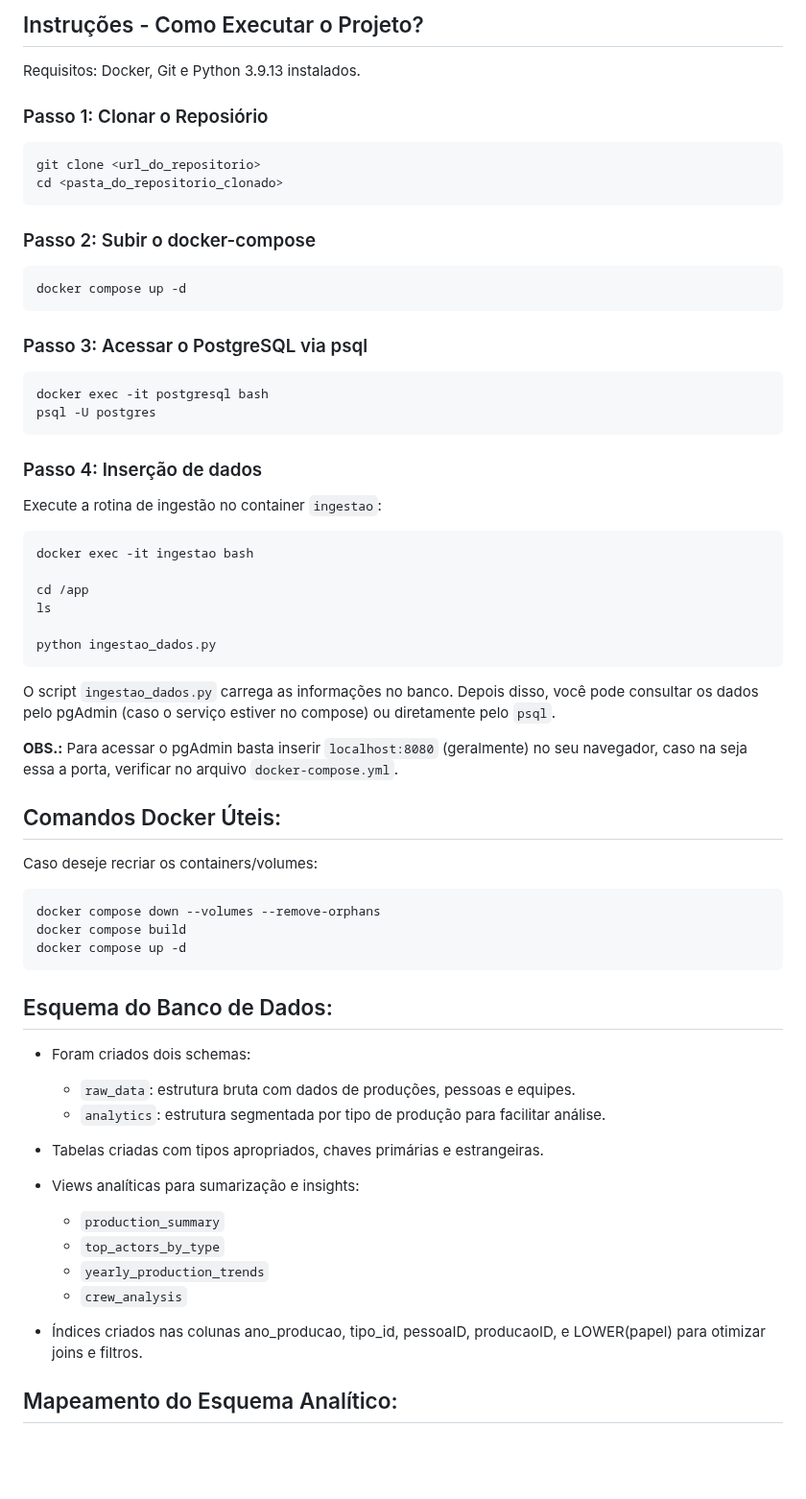
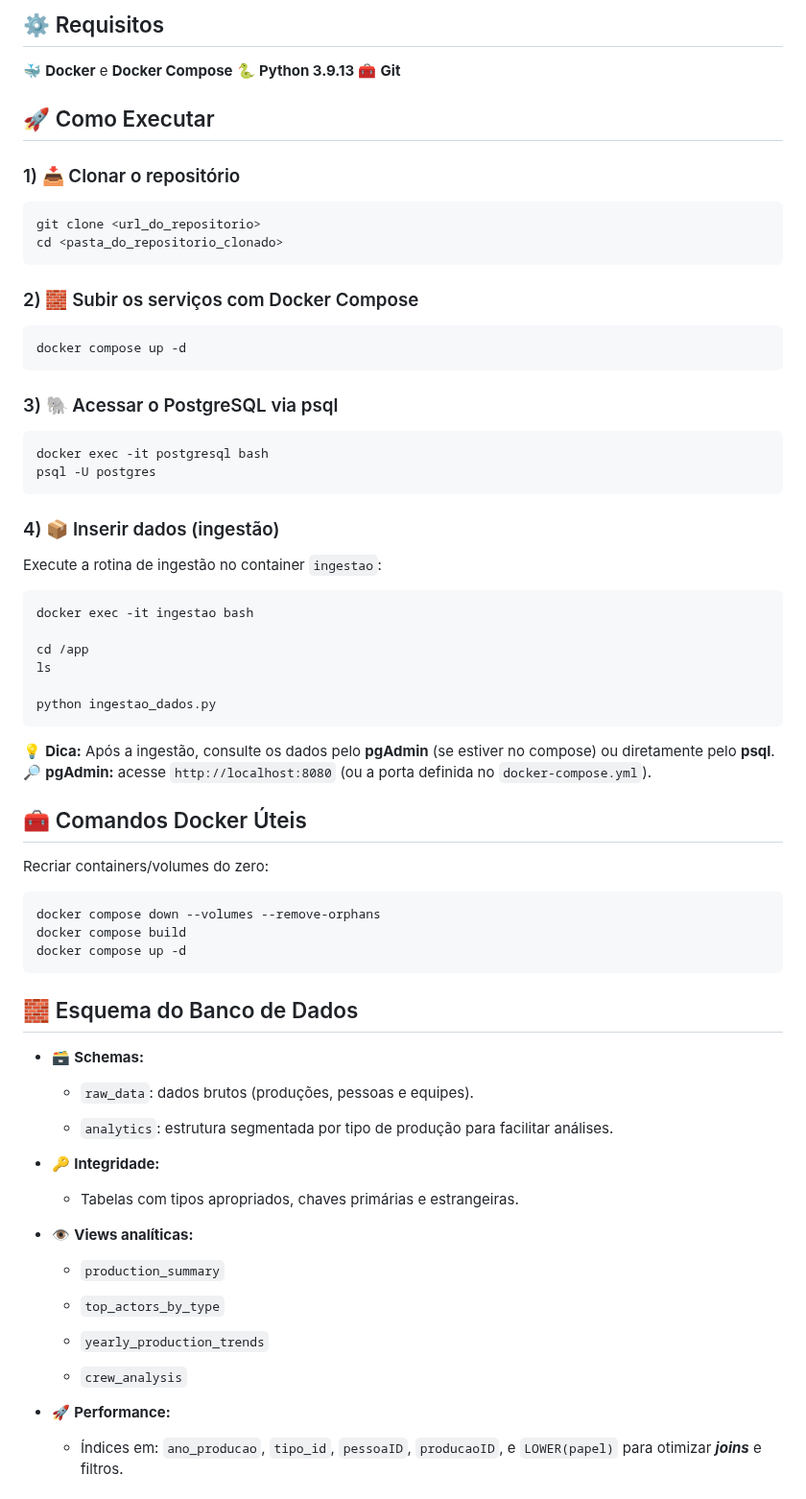
Before and after one commit to RafaelQuirino/dba_postgresql, a Markdown page: README.md, the part around one of its changes. Shown at 96% size. Rendered like a GitHub page; folded sections open; blank space fills up the shorter version.

````diff
--- a/README.md
+++ b/README.md
@@ -22,28 +31,28 @@ homework/
 
-## Instruções - Como Executar o Projeto?
+## ⚙️ Requisitos
+🐳 **Docker** e **Docker Compose**
+🐍 **Python 3.9.13**
+🧰 **Git**
 
-Requisitos: Docker, Git e Python 3.9.13 instalados.
-
-### Passo 1: Clonar o Reposiório
+## 🚀 Como Executar
+### 1) 📥 Clonar o repositório
 
 ```bash
 git clone <url_do_repositorio>
 cd <pasta_do_repositorio_clonado>
 ```
-### Passo 2: Subir o docker-compose
 
+### 2) 🧱 Subir os serviços com Docker Compose
 ```bash
 docker compose up -d
 ```
-### Passo 3: Acessar o PostgreSQL via psql
 
+### 3) 🐘 Acessar o PostgreSQL via psql
 ```bash
 docker exec -it postgresql bash
 psql -U postgres
 ```
-
-### Passo 4: Inserção de dados
-
+### 4) 📦 Inserir dados (ingestão)
 Execute a rotina de ingestão no container ```ingestao```:
 
 ```bash
@@ -54,35 +63,39 @@ ls
 
 python ingestao_dados.py
 ```
-O script ```ingestao_dados.py``` carrega as informações no banco. Depois disso, você pode consultar os dados pelo pgAdmin (caso o serviço estiver no compose) ou diretamente pelo ```psql```.
+💡 **Dica:** Após a ingestão, consulte os dados pelo **pgAdmin** (se estiver no compose) ou diretamente pelo **psql**.
+🔎 **pgAdmin:** acesse ```http://localhost:8080``` (ou a porta definida no ```docker-compose.yml```).
 
-**OBS.:** Para acessar o pgAdmin basta inserir ```localhost:8080``` (geralmente) no seu navegador, caso na seja essa a porta, verificar no arquivo ```docker-compose.yml```.
-
-## Comandos Docker Úteis:
-
-Caso deseje recriar os containers/volumes:
+## 🧰 Comandos Docker Úteis
+Recriar containers/volumes do zero:
 ```bash
 docker compose down --volumes --remove-orphans
 docker compose build
 docker compose up -d
 ```
-## Esquema do Banco de Dados:
 
-- Foram criados dois schemas:
+## 🧱 Esquema do Banco de Dados
+- 🗃️ **Schemas:**
 
-    - ```raw_data```: estrutura bruta com dados de produções, pessoas e equipes.
-    - ```analytics```: estrutura segmentada por tipo de produção para facilitar análise.
+    - ```raw_data```: dados brutos (produções, pessoas e equipes).
 
-- Tabelas criadas com tipos apropriados, chaves primárias e estrangeiras.
+    - ```analytics```: estrutura segmentada por tipo de produção para facilitar análises.
 
-- Views analíticas para sumarização e insights:
+- 🔑 **Integridade:**
+
+    - Tabelas com tipos apropriados, chaves primárias e estrangeiras.
+
+- 👁️ **Views analíticas:**
 
     - ```production_summary```
+
     - ```top_actors_by_type```
+
     - ```yearly_production_trends```
+
     - ```crew_analysis```
 
-- Índices criados nas colunas ano_producao, tipo_id, pessoaID, producaoID, e LOWER(papel) para otimizar joins e filtros.
+- 🚀 **Performance:**
 
-## Mapeamento do Esquema Analítico:
+    - Índices em: ```ano_producao```, ```tipo_id```, ```pessoaID```, ```producaoID```, e ```LOWER(papel)``` para otimizar ***joins*** e filtros.
 
````
Also changed, not shown: other parts of README.md (+54 -41 lines).
